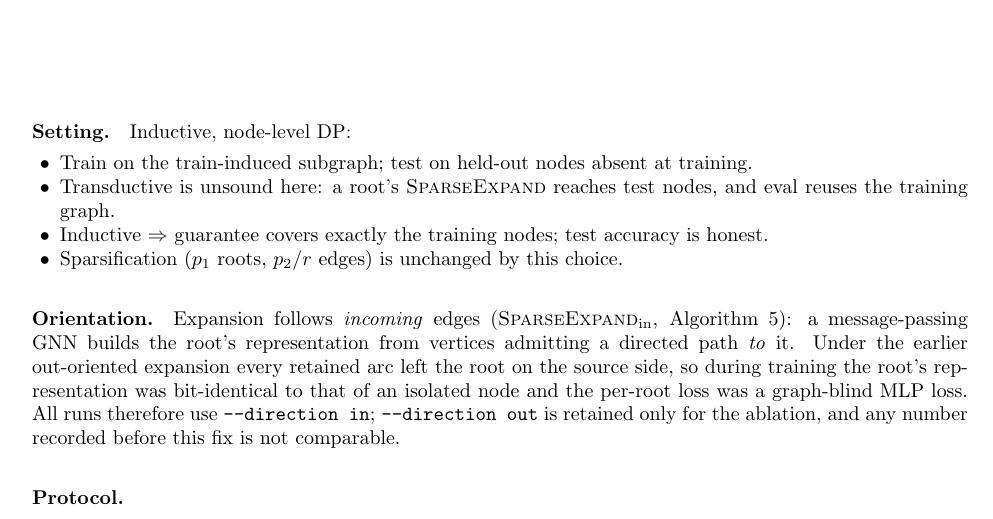
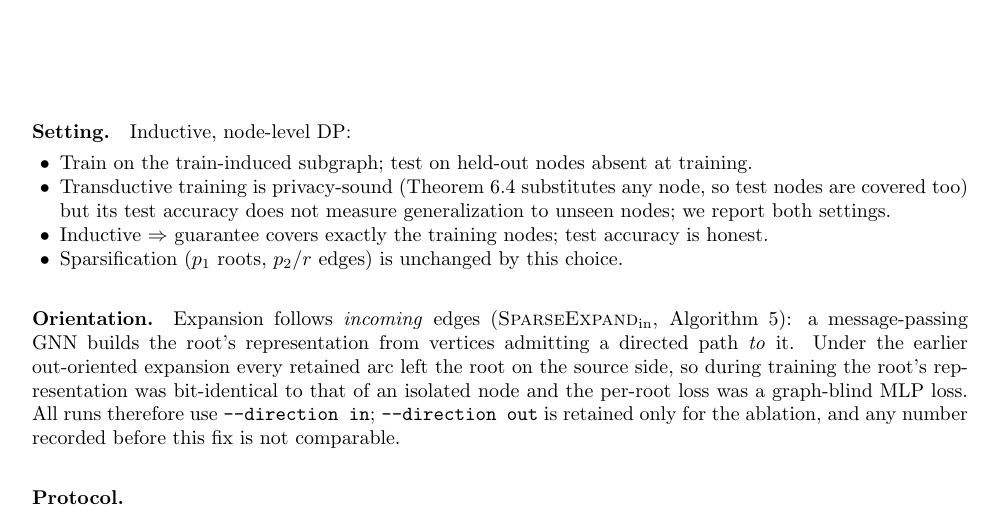
Before and after one commit to KevinJ-30/markovian_dp, a LaTeX document (paper/experiments_plan.tex): part of page 1 of 3, cut so that both start at the same text. Compiled offline with pdfLaTeX.

Commit message:
Add Reddit transductive-vs-inductive sbatch
Separates the utility cost of the inductive restriction from the cost of DP
noise, and gives the setting GAP/ProGAP report so their eps grid {1,2,4,8,16}
is directly comparable.  Tracking sweeps epsilon within each run, so two sigma
values per p2 cover that whole grid.

```diff
--- a/paper/experiments_plan.tex
+++ b/paper/experiments_plan.tex
@@ -24,7 +24,7 @@
 \paragraph{Setting.} Inductive, node-level DP:
 \begin{itemize}
   \item Train on the train-induced subgraph; test on held-out nodes absent at training.
-  \item Transductive is unsound here: a root's \textsc{SparseExpand} reaches test nodes, and eval reuses the training graph.
+  \item Transductive training is privacy-sound (Theorem~6.4 substitutes any node, so test nodes are covered too) but its test accuracy does not measure generalization to unseen nodes; we report both settings.
   \item Inductive $\Rightarrow$ guarantee covers exactly the training nodes; test accuracy is honest.
   \item Sparsification ($p_1$ roots, $p_2$/$r$ edges) is unchanged by this choice.
 \end{itemize}
```
Also changed, not shown: 1 other file.
